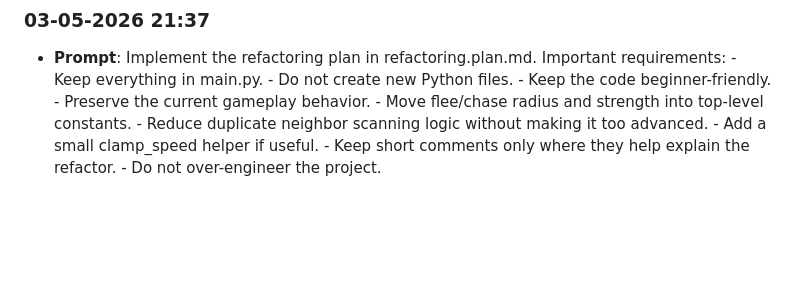
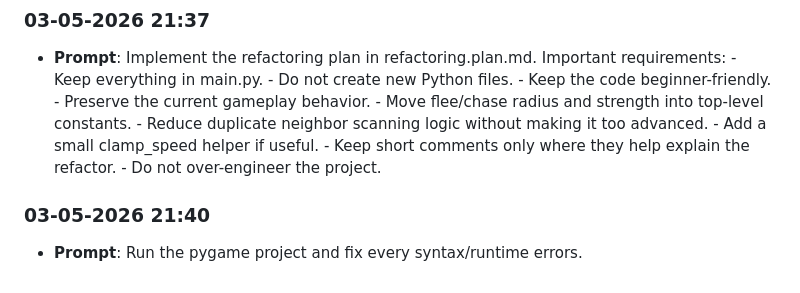
Before and after one commit to victor-oganwo/lab8-pygame, a Markdown page: prompts_history.md, the part around the change. Drawn GitHub-style; blank space fills up the shorter version.

```diff
--- a/prompts_history.md
+++ b/prompts_history.md
@@ -58,3 +58,6 @@ Automatically captured prompt log. Entries are appended in chronological order (
 
 ### 03-05-2026 21:37
 - **Prompt**: Implement the refactoring plan in refactoring.plan.md.  Important requirements: - Keep everything in main.py. - Do not create new Python files. - Keep the code beginner-friendly. - Preserve the current gameplay behavior. - Move flee/chase radius and strength into top-level constants. - Reduce duplicate neighbor scanning logic without making it too advanced. - Add a small clamp_speed helper if useful. - Keep short comments only where they help explain the refactor. - Do not over-engineer the project.
+
+### 03-05-2026 21:40
+- **Prompt**: Run the pygame project and fix every syntax/runtime errors.
```
Also changed, not shown: JOURNAL.md (+15 -0 lines).
